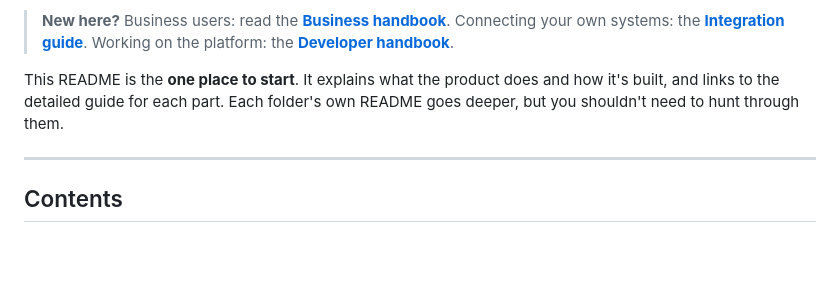
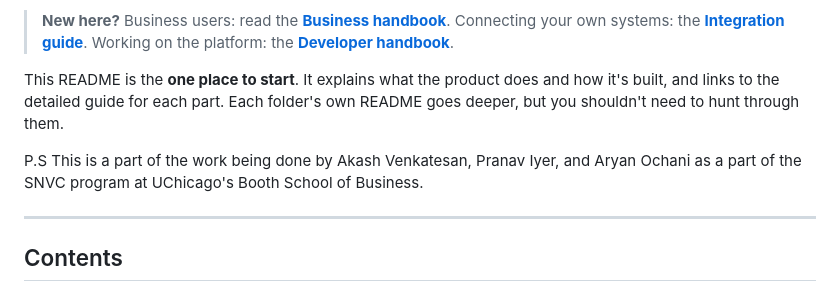
Before and after one commit to akash-v13/Local-CRM, a Markdown page: README.md, the part around the change. Drawn GitHub-style; blank space fills up the shorter version.

Commit message:
Mention contributors in the README
Added a note about contributors to the README.

```diff
--- a/README.md
+++ b/README.md
@@ -5,6 +5,8 @@ A customer care **resolution engine**. It takes in customer cases, enriches them
 > **New here?** Business users: read the **[Business handbook](docs/handbooks/business-handbook.md)**. Connecting your own systems: the **[Integration guide](docs/handbooks/integration-guide.md)**. Working on the platform: the **[Developer handbook](docs/handbooks/developer-handbook.md)**.
 
 This README is the **one place to start**. It explains what the product does and how it's built, and links to the detailed guide for each part. Each folder's own README goes deeper, but you shouldn't need to hunt through them.
+
+P.S This is a part of the work being done by Akash Venkatesan, Pranav Iyer, and Aryan Ochani as a part of the SNVC program at UChicago's Booth School of Business.
 
 ---
 
```
